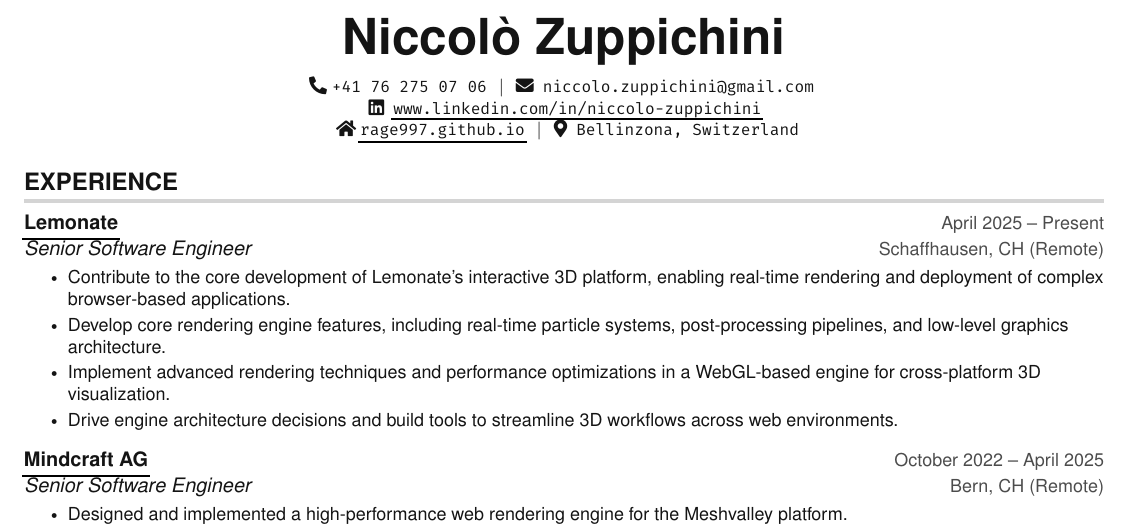
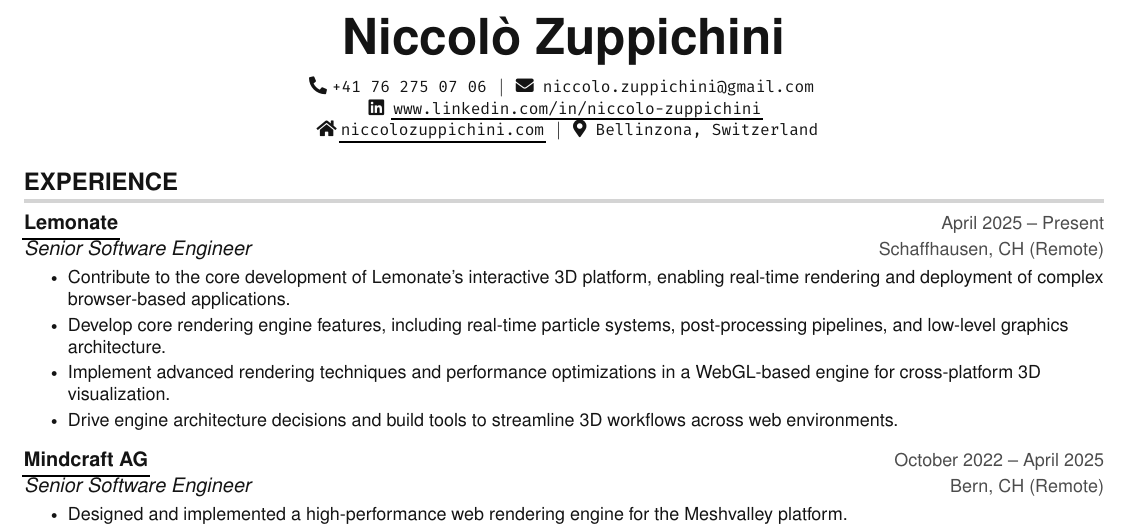
Before and after one commit to Rage997/CurriculumVitae, a LaTeX CV (cv/zuppichini_curriculum.tex): part of page 1 of 2, cut so that both start at the same text. Compiled offline with pdfLaTeX.

Commit message:
updated website

```diff
--- a/cv/zuppichini_curriculum.tex
+++ b/cv/zuppichini_curriculum.tex
@@ -140,7 +140,7 @@
     \hspace{1pt} \faEnvelope \hspace{2pt} \texttt{niccolo.zuppichini@gmail.com} \hspace{1pt}  \\
     \hspace{1pt} \faLinkedin \hspace{2pt} \texttt{\href{https://www.linkedin.com/in/niccolo-zuppichini}{www.linkedin.com/in/niccolo-zuppichini}} \hspace{1pt} \\
 %    \hspace{1pt} \faGithub \hspace{2pt} \texttt{rage997} \hspace{1pt} $|$ \\
-    \hspace{1pt} \faHome \hspace{2pt}\texttt{\href{https://rage997.github.io/}{rage997.github.io}}   \hspace{1pt} $|$
+    \hspace{1pt} \faHome \hspace{2pt}\texttt{\href{niccolozuppichini.com}{niccolozuppichini.com}}   \hspace{1pt} $|$
     \hspace{1pt} \faMapMarker* \hspace{2pt}\texttt{Bellinzona, Switzerland}
     \\ \vspace{-3pt}
 \end{center}
```
